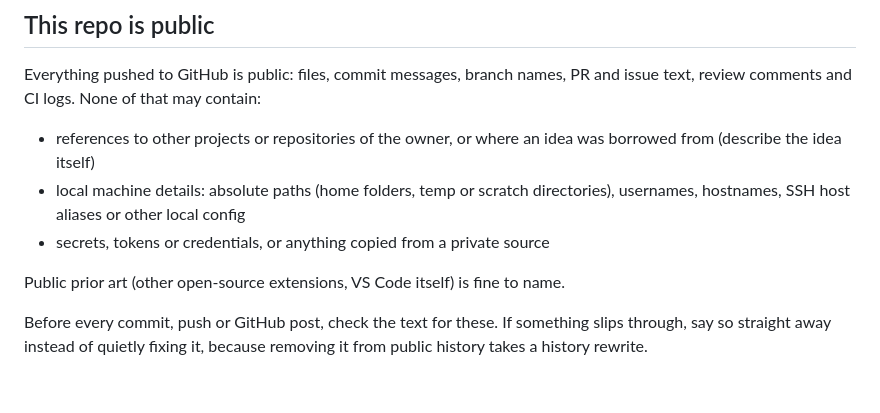
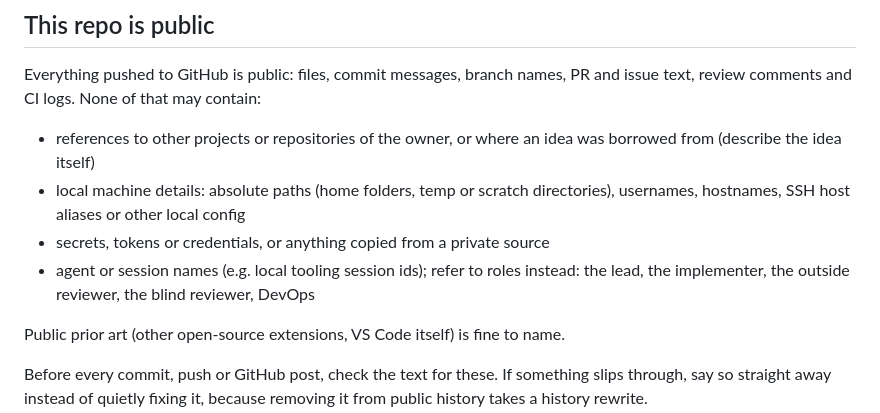
Before and after one commit to Marco-Daniel/Toucan, a Markdown page: .claude/CLAUDE.md, the part around the change. GitHub-like rendering; blank space fills up the shorter version.

Commit message:
Keep agent session names out of the repo
Add session names to the list of things that may not appear in anything
pushed to the public repo, and name the roles to use instead.

Co-Authored-By: Claude Opus 5.5 <noreply@anthropic.com>

```diff
--- a/.claude/CLAUDE.md
+++ b/.claude/CLAUDE.md
@@ -9,6 +9,7 @@ Everything pushed to GitHub is public: files, commit messages, branch names, PR
 - references to other projects or repositories of the owner, or where an idea was borrowed from (describe the idea itself)
 - local machine details: absolute paths (home folders, temp or scratch directories), usernames, hostnames, SSH host aliases or other local config
 - secrets, tokens or credentials, or anything copied from a private source
+- agent or session names (e.g. local tooling session ids); refer to roles instead: the lead, the implementer, the outside reviewer, the blind reviewer, DevOps
 
 Public prior art (other open-source extensions, VS Code itself) is fine to name.
 
```
